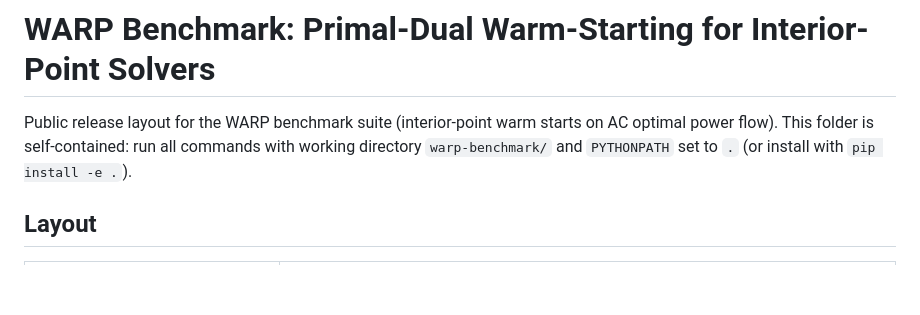
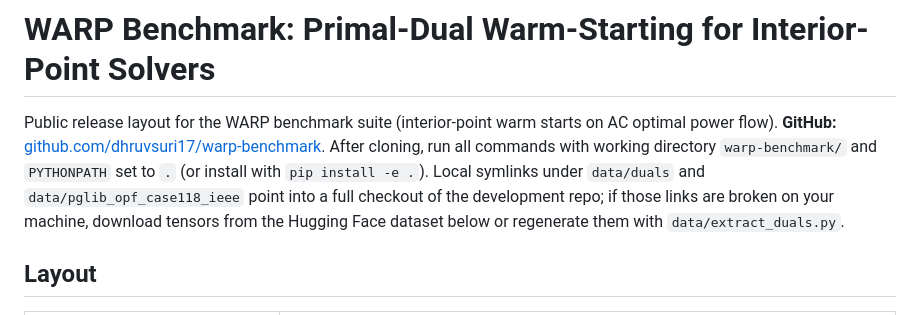
Before and after one commit to dhruvsuri17/warp-benchmark, a Markdown page: README.md, the part around the change. Drawn GitHub-style; blank space fills up the shorter version.

Commit message:
README: GitHub URL and note on data symlinks after standalone clone

```diff
--- a/README.md
+++ b/README.md
@@ -1,6 +1,6 @@
 # WARP Benchmark: Primal-Dual Warm-Starting for Interior-Point Solvers
 
-Public release layout for the WARP benchmark suite (interior-point warm starts on AC optimal power flow). This folder is self-contained: run all commands with working directory `warp-benchmark/` and `PYTHONPATH` set to `.` (or install with `pip install -e .`).
+Public release layout for the WARP benchmark suite (interior-point warm starts on AC optimal power flow). **GitHub:** [github.com/dhruvsuri17/warp-benchmark](https://github.com/dhruvsuri17/warp-benchmark). After cloning, run all commands with working directory `warp-benchmark/` and `PYTHONPATH` set to `.` (or install with `pip install -e .`). Local symlinks under `data/duals` and `data/pglib_opf_case118_ieee` point into a full checkout of the development repo; if those links are broken on your machine, download tensors from the Hugging Face dataset below or regenerate them with `data/extract_duals.py`.
 
 ## Layout
 
```
